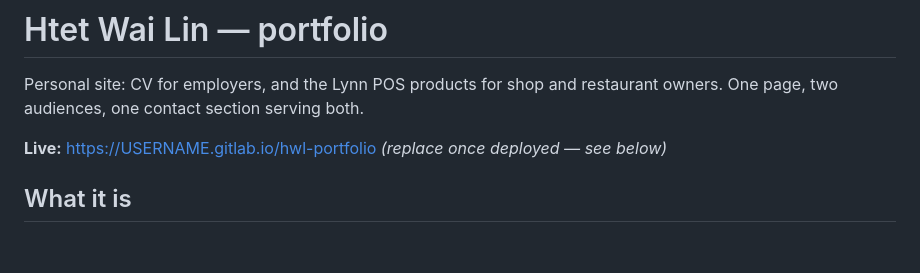
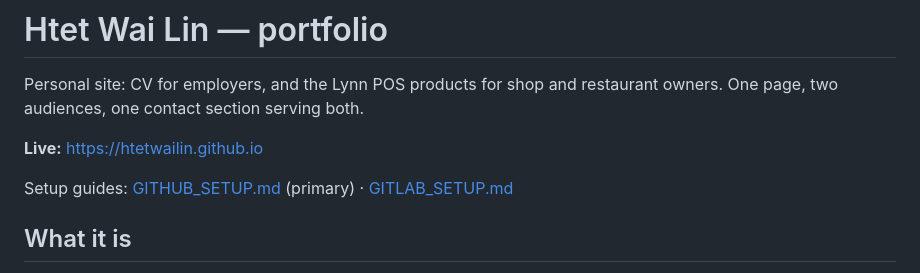
Before and after one commit to htetwailin/htetwailin.github.io, a Markdown page: README.md, the part around the change. Rendered like a GitHub page; blank space fills up the shorter version.

Commit message:
Add GitHub Pages setup guide and record the live URL
Co-Authored-By: Claude Opus 5 <noreply@anthropic.com>
Claude-Session: https://claude.ai/code/session_01AxpxoQDkfWnUesgmYQDm5o

```diff
--- a/README.md
+++ b/README.md
@@ -3,7 +3,9 @@
 Personal site: CV for employers, and the Lynn POS products for shop and restaurant owners. One page,
 two audiences, one contact section serving both.
 
-**Live:** https://USERNAME.gitlab.io/hwl-portfolio *(replace once deployed — see below)*
+**Live:** https://htetwailin.github.io
+
+Setup guides: [GITHUB_SETUP.md](GITHUB_SETUP.md) (primary) · [GITLAB_SETUP.md](GITLAB_SETUP.md)
 
 ## What it is
 
```
Also changed, not shown: GITHUB_SETUP.md (added, +198 -0 lines).
